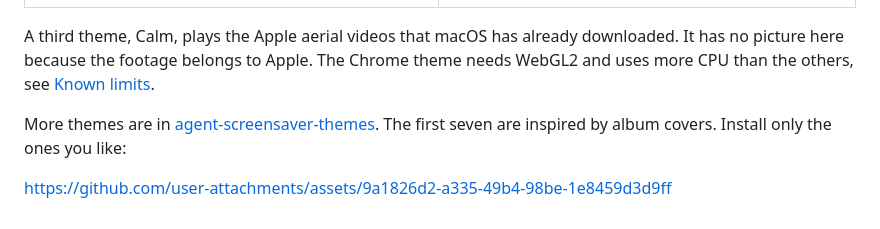
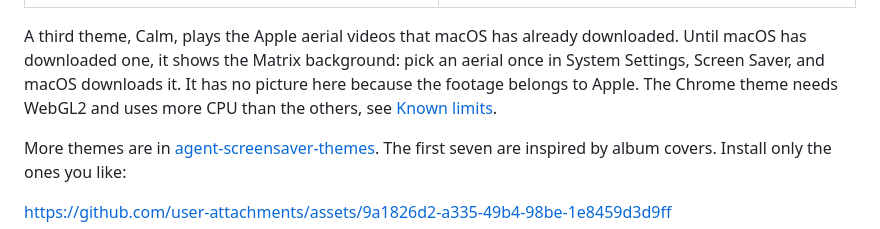
Before and after one commit to stavgayer/agent-screensaver, a Markdown page: README.md, the part around the change. GitHub-like rendering.

Commit message:
docs: Chrome shows the song; Calm shows Matrix until an aerial is downloaded

```diff
--- a/README.md
+++ b/README.md
@@ -38,7 +38,7 @@ The Default theme, on a Matrix background:
   </tr>
 </table>
 
-A third theme, Calm, plays the Apple aerial videos that macOS has already downloaded. It has no picture here because the footage belongs to Apple. The Chrome theme needs WebGL2 and uses more CPU than the others, see [Known limits](docs/known-limits.md).
+A third theme, Calm, plays the Apple aerial videos that macOS has already downloaded. Until macOS has downloaded one, it shows the Matrix background: pick an aerial once in System Settings, Screen Saver, and macOS downloads it. It has no picture here because the footage belongs to Apple. The Chrome theme needs WebGL2 and uses more CPU than the others, see [Known limits](docs/known-limits.md).
 
 More themes are in [agent-screensaver-themes](https://github.com/stavgayer/agent-screensaver-themes). The first seven are inspired by album covers. Install only the ones you like:
 
```
Also changed, not shown: docs/extensions.md (+1 -1 lines), docs/known-limits.md (+1 -1 lines).
